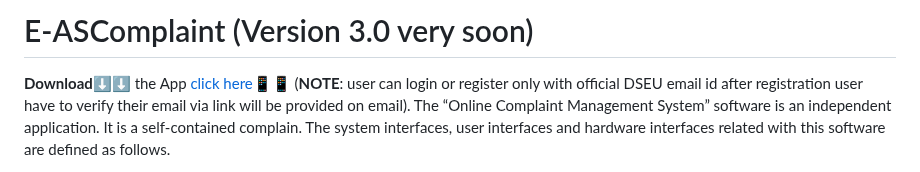
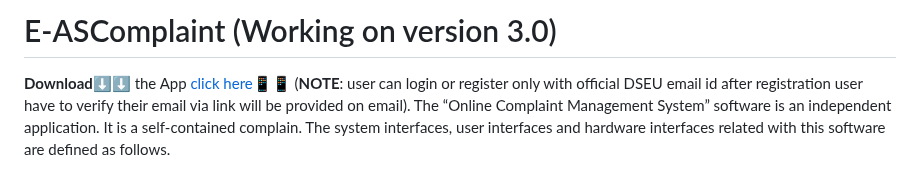
Before and after one commit to Adityashahi4465/ASCentralDesk, a Markdown page: README.md, the part around the change. GitHub-like rendering.

```diff
--- a/README.md
+++ b/README.md
@@ -1,4 +1,4 @@
-# E-ASComplaint (Version 3.0 very soon)
+# E-ASComplaint (Working on version 3.0)
  **Download⬇️⬇️** the App [click here📱📱](https://drive.google.com/file/d/1SN5V_c4d26h9QWtSSKGuLWQjqY4GjNKG/view?usp=share_link)    (**NOTE**: user can login or register only with official DSEU email id after registration user have to verify their email via link will be provided on email).
 The “Online Complaint Management System” software is an independent application. It is a self-contained complain. The system interfaces, user interfaces and hardware interfaces related with this software are defined as follows.
 
```
